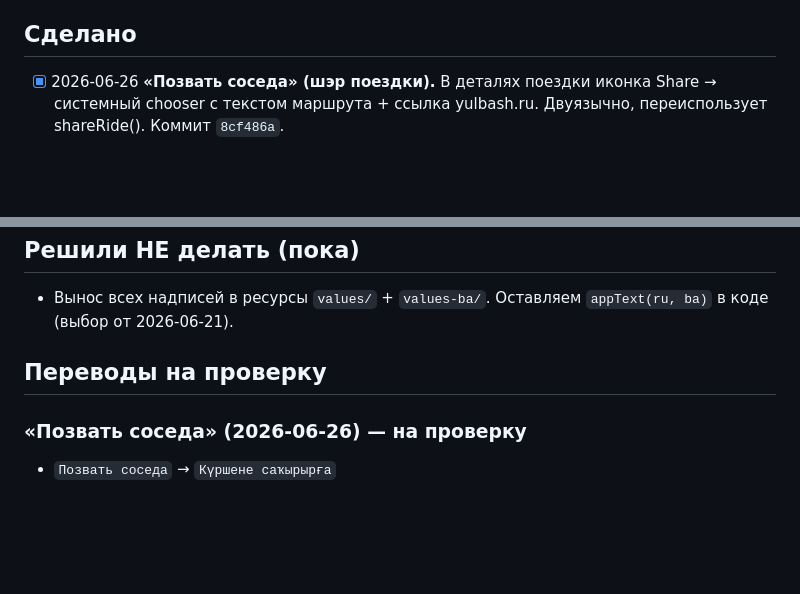
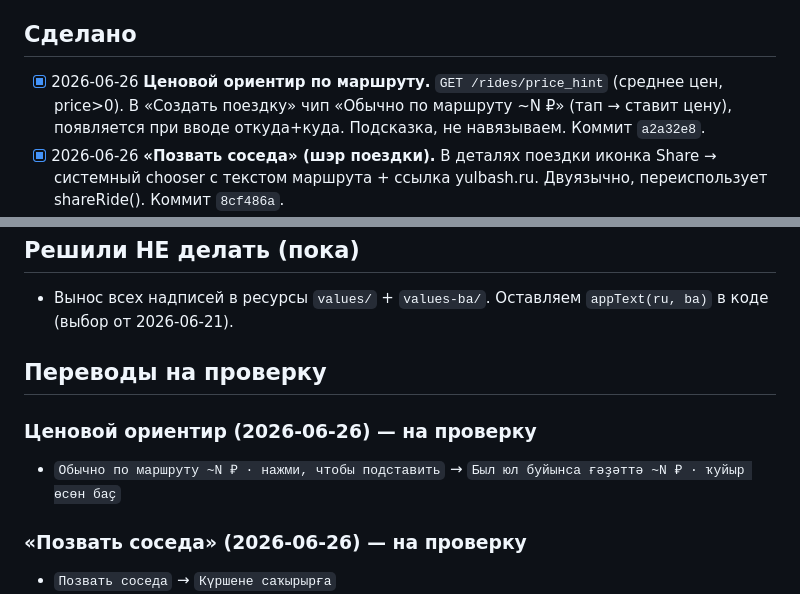
Before and after one commit to bairasbai/yuldash, a Markdown page: docs/tasks.md, 2 parts joined by grey strips. GitHub-like rendering; blank space fills up the shorter version.

Commit message:
docs: ценовой ориентир + черновик башкирского (мозг)
Co-Authored-By: Claude Opus 4.8 <noreply@anthropic.com>

```diff
--- a/docs/tasks.md
+++ b/docs/tasks.md
@@ -34,6 +34,7 @@
 - [x] Launcher-иконка качественно выглядит в ресурсах Android и подключена в манифесте.
 
 ## Сделано
+- [x] 2026-06-26 **Ценовой ориентир по маршруту.** `GET /rides/price_hint` (среднее цен, price>0). В «Создать поездку» чип «Обычно по маршруту ~N ₽» (тап → ставит цену), появляется при вводе откуда+куда. Подсказка, не навязываем. Коммит `a2a32e8`.
 - [x] 2026-06-26 **«Позвать соседа» (шэр поездки).** В деталях поездки иконка Share → системный chooser с текстом маршрута + ссылка yulbash.ru. Двуязычно, переиспользует shareRide(). Коммит `8cf486a`.
 - [x] 2026-06-26 **Место встречи (точка сбора).** `Ride.pickup` (миграция). Водитель в «Создать поездку» поле «Где встречаемся»; пассажир видит на экране брони (раньше хардкод «Автовокзал, вход 2» → теперь реальное, пусто=«Уточнить у водителя»). Коммит `4e2effa`.
 - [x] 2026-06-26 **Типы поездки + бесплатная модель.** Виды помощи (НЕ тарифы): Пассажиры/Посылка/Груз/Больница. Бэкенд `RideCategory`+`cargo`. Селектор типа в «Создать поездку» (иконки) + «Груз» в категориях заявки; `publishRide` шлёт category. Бейдж типа на карточке «Ближайших» (если не обычная). «Цена»→«Бензин, ₽» (по желанию, поездки бесплатные). Детское кресло — премиум-переключатель (было). Коммит `aec9bb4`.
@@ -115,6 +116,9 @@
 - Вынос всех надписей в ресурсы `values/` + `values-ba/`. Оставляем `appText(ru, ba)` в коде (выбор от 2026-06-21).
 
 ## Переводы на проверку
+### Ценовой ориентир (2026-06-26) — на проверку
+- `Обычно по маршруту ~N ₽ · нажми, чтобы подставить` → `Был юл буйынса ғәҙәттә ~N ₽ · ҡуйыр өсөн баҫ`
+
 ### «Позвать соседа» (2026-06-26) — на проверку
 - `Позвать соседа` → `Күршене саҡырырға`
 - Текст шэра: `Еду {откуда} → {куда}, {время}. {цена} ₽. Поехали вместе в Юлдаше` → `{откуда} → {куда}, {время}. {цена} ₽. Әйҙә бергә — Юлдашта`
```
